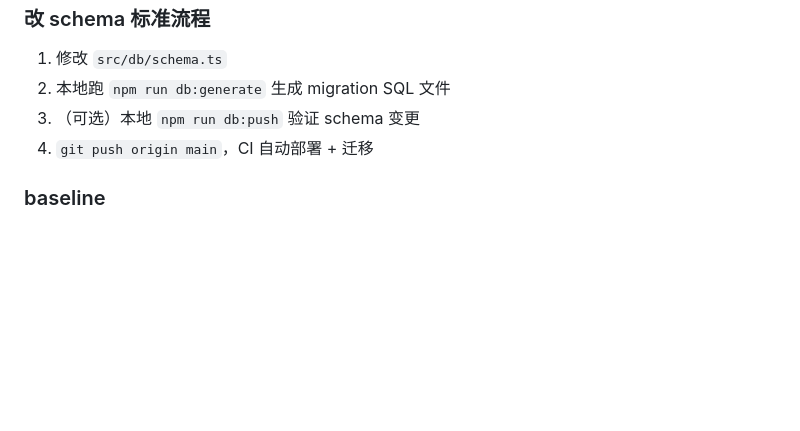
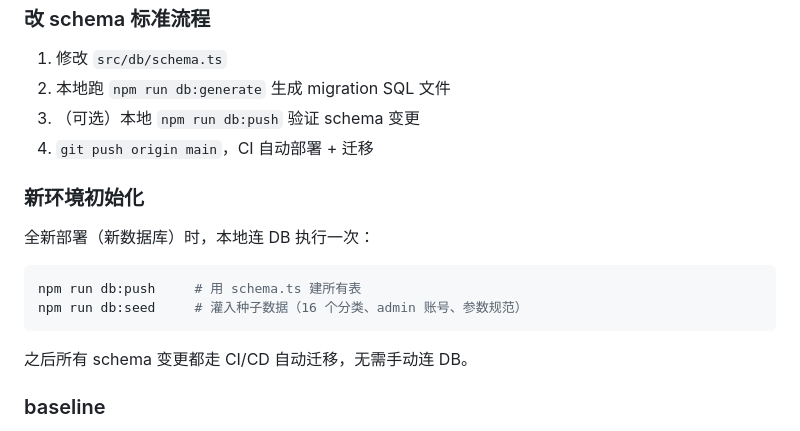
Before and after one commit to home-appliances/appliance-api, a Markdown page: README.md, the part around the change. Drawn GitHub-style; blank space fills up the shorter version.

Commit message:
docs: README 补充新环境初始化流程

````diff
--- a/README.md
+++ b/README.md
@@ -328,6 +328,17 @@ GitHub Actions 自动：
 3. （可选）本地 `npm run db:push` 验证 schema 变更
 4. `git push origin main`，CI 自动部署 + 迁移
 
+### 新环境初始化
+
+全新部署（新数据库）时，本地连 DB 执行一次：
+
+```bash
+npm run db:push     # 用 schema.ts 建所有表
+npm run db:seed     # 灌入种子数据（16 个分类、admin 账号、参数规范）
+```
+
+之后所有 schema 变更都走 CI/CD 自动迁移，无需手动连 DB。
+
 ### baseline
 
 当前 baseline 是 `drizzle/0000_baseline.sql`，与生产 DB 当前结构一致。生产 DB 的 `__drizzle_migrations` 表已标记 baseline 为已执行，CI 不会重复跑。
````
